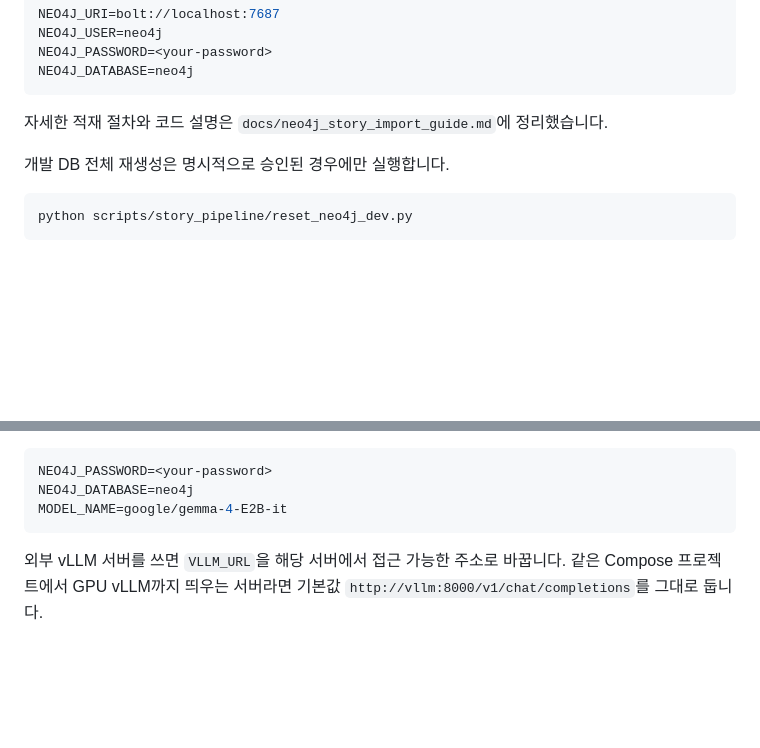
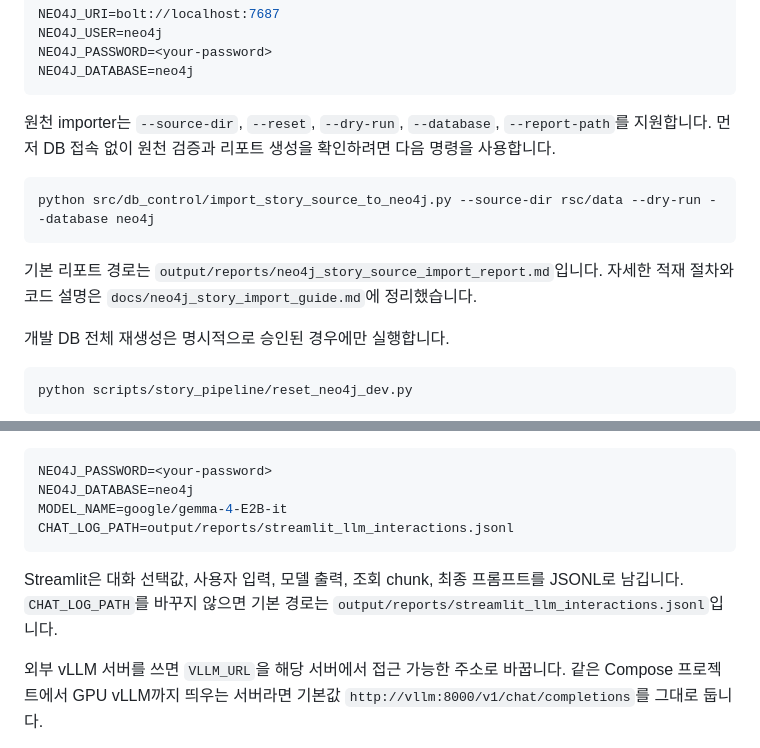
Before and after one commit to HRDI0/npc_persona, a Markdown page: README.md, 2 parts joined by grey strips. Rendered like a GitHub page; blank space fills up the shorter version.

Commit message:
README 서버 운영 절차 갱신
Ultraworked with [Sisyphus](https://github.com/code-yeongyu/oh-my-openagent)

````diff
--- a/README.md
+++ b/README.md
@@ -54,7 +54,13 @@ NEO4J_PASSWORD=<your-password>
 NEO4J_DATABASE=neo4j
 ```
 
-자세한 적재 절차와 코드 설명은 `docs/neo4j_story_import_guide.md`에 정리했습니다.
+원천 importer는 `--source-dir`, `--reset`, `--dry-run`, `--database`, `--report-path`를 지원합니다. 먼저 DB 접속 없이 원천 검증과 리포트 생성을 확인하려면 다음 명령을 사용합니다.
+
+```bash
+python src/db_control/import_story_source_to_neo4j.py --source-dir rsc/data --dry-run --database neo4j
+```
+
+기본 리포트 경로는 `output/reports/neo4j_story_source_import_report.md`입니다. 자세한 적재 절차와 코드 설명은 `docs/neo4j_story_import_guide.md`에 정리했습니다.
 
 개발 DB 전체 재생성은 명시적으로 승인된 경우에만 실행합니다.
 
@@ -81,7 +87,10 @@ nano .env
 NEO4J_PASSWORD=<your-password>
 NEO4J_DATABASE=neo4j
 MODEL_NAME=google/gemma-4-E2B-it
+CHAT_LOG_PATH=output/reports/streamlit_llm_interactions.jsonl
 ```
+
+Streamlit은 대화 선택값, 사용자 입력, 모델 출력, 조회 chunk, 최종 프롬프트를 JSONL로 남깁니다. `CHAT_LOG_PATH`를 바꾸지 않으면 기본 경로는 `output/reports/streamlit_llm_interactions.jsonl`입니다.
 
 외부 vLLM 서버를 쓰면 `VLLM_URL`을 해당 서버에서 접근 가능한 주소로 바꿉니다. 같은 Compose 프로젝트에서 GPU vLLM까지 띄우는 서버라면 기본값 `http://vllm:8000/v1/chat/completions`를 그대로 둡니다.
 
````
